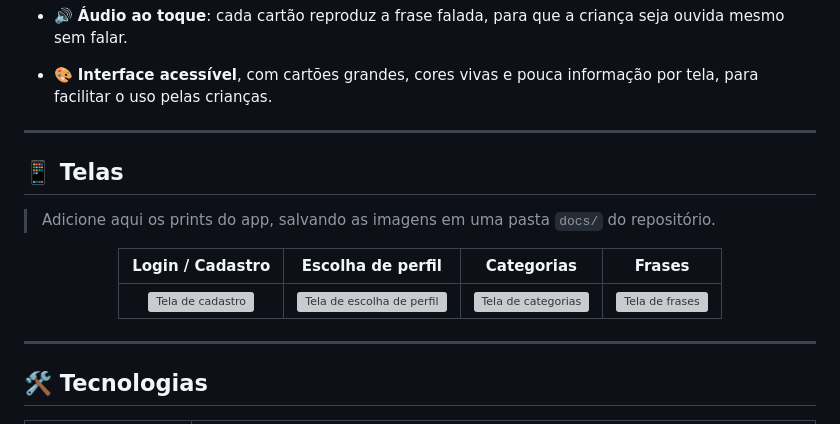
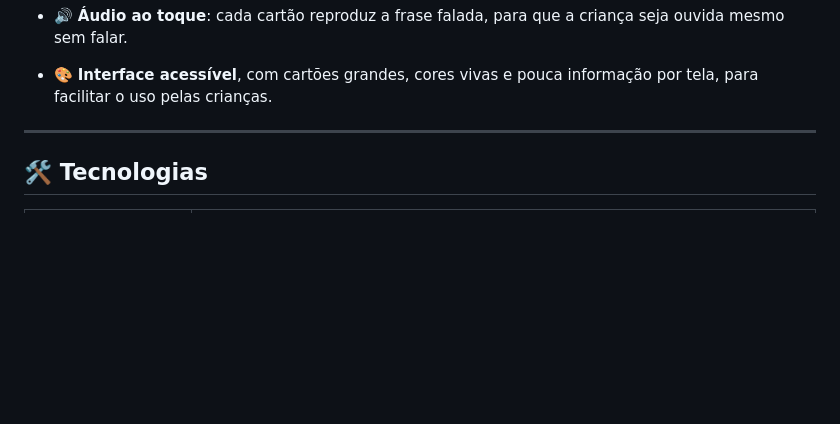
Before and after one commit to Dev-LuizPhillipe/Voz-Ativa, a Markdown page: README.md, the part around the change. Drawn GitHub-style; blank space fills up the shorter version; grey boxes are pictures that could not be loaded.

Commit message:
Remove app screens section from README
Removed section for app screenshots and layout.

```diff
--- a/README.md
+++ b/README.md
@@ -48,20 +48,6 @@ O projeto foi desenvolvido como **trabalho acadêmico** do curso de Tecnologia d
 
 - 🔊 **Áudio ao toque**: cada cartão reproduz a frase falada, para que a criança seja ouvida mesmo sem falar.
 - 🎨 **Interface acessível**, com cartões grandes, cores vivas e pouca informação por tela, para facilitar o uso pelas crianças.
-
----
-
-## 📱 Telas
-
-> Adicione aqui os prints do app, salvando as imagens em uma pasta `docs/` do repositório.
-
-<div align="center">
-
-| Login / Cadastro | Escolha de perfil | Categorias | Frases |
-| :---: | :---: | :---: | :---: |
-| <img src="docs/cadastro.png" width="180" alt="Tela de cadastro" /> | <img src="docs/genero.png" width="180" alt="Tela de escolha de perfil" /> | <img src="docs/categorias.png" width="180" alt="Tela de categorias" /> | <img src="docs/frases.png" width="180" alt="Tela de frases" /> |
-
-</div>
 
 ---
 
```
